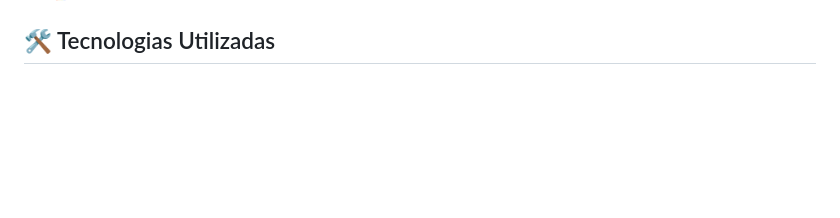
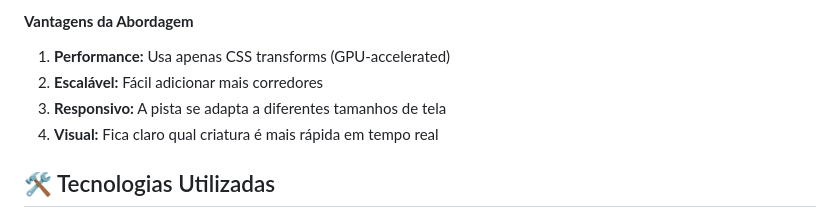
Before and after one commit to luizfxdev/desafio_282, a Markdown page: README.md, the part around the change printed below. Drawn GitHub-style; blank space fills up the shorter version.

```diff
--- a/README.md
+++ b/README.md
@@ -196,3 +270,8 @@ function rankearCandidatos(candidatos) {
+#### **Vantagens da Abordagem**
+1. **Performance:** Usa apenas CSS transforms (GPU-accelerated)
+2. **Escalável:** Fácil adicionar mais corredores
+3. **Responsivo:** A pista se adapta a diferentes tamanhos de tela
+4. **Visual:** Fica claro qual criatura é mais rápida em tempo real
 
 ## 🛠️ Tecnologias Utilizadas
 
```
Also changed, not shown: other parts of README.md (+78 -3 lines).
